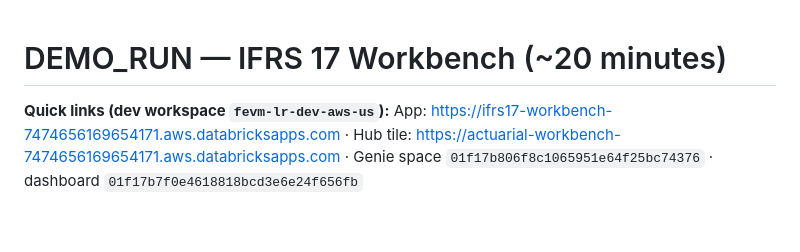
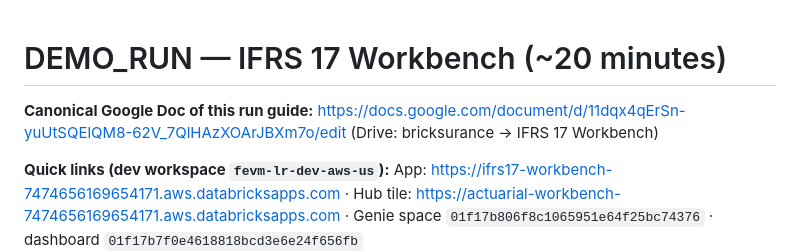
Before and after one commit to wryszka/ifrs17-workbench, a Markdown page: docs/DEMO_RUN.md, the part around the change. GitHub-like rendering; blank space fills up the shorter version.

Commit message:
DEMO_RUN: canonical Google Doc link (Drive bricksurance/IFRS 17 Workbench)
Co-authored-by: Isaac

```diff
--- a/docs/DEMO_RUN.md
+++ b/docs/DEMO_RUN.md
@@ -1,4 +1,8 @@
 # DEMO_RUN — IFRS 17 Workbench (~20 minutes)
+
+**Canonical Google Doc of this run guide:**
+https://docs.google.com/document/d/11dqx4qErSn-yuUtSQElQM8-62V_7QlHAzXOArJBXm7o/edit
+(Drive: bricksurance → IFRS 17 Workbench)
 
 **Quick links (dev workspace `fevm-lr-dev-aws-us`):**
 App: https://ifrs17-workbench-7474656169654171.aws.databricksapps.com ·
```
